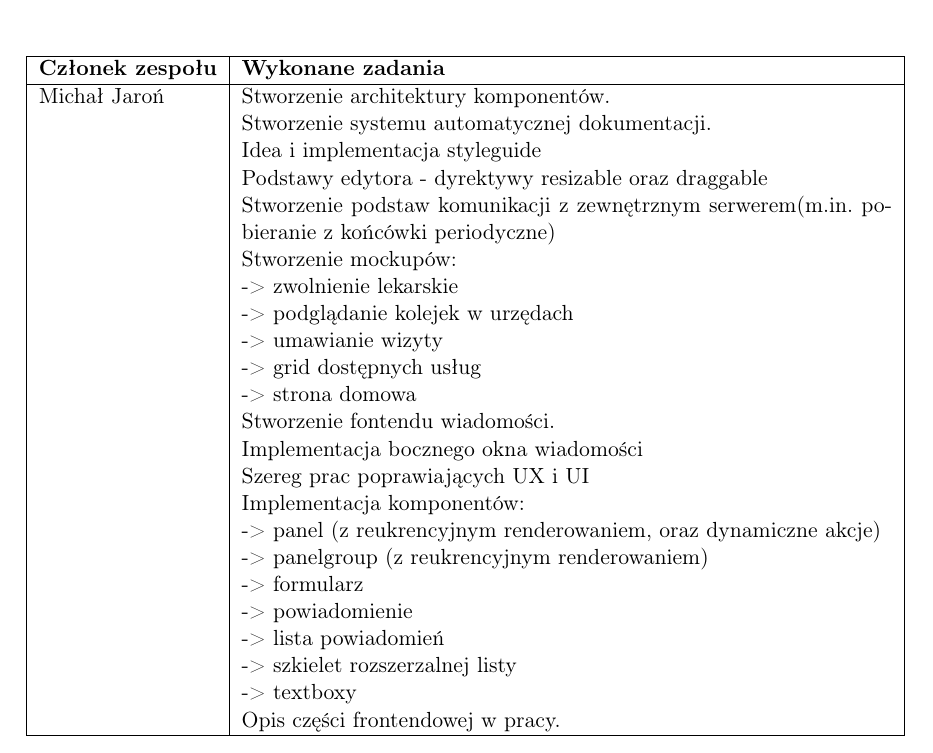
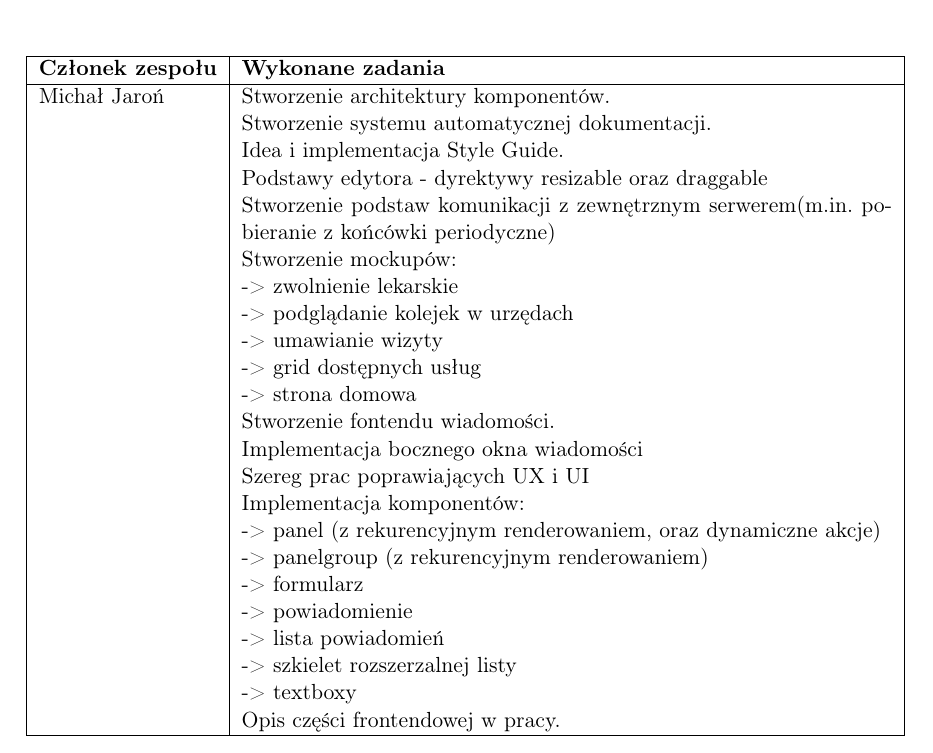
Before and after one commit to zhtk/bachelor-thesis, a LaTeX thesis (praca/praca.tex): part of page 43 of 50, cut so that both start at the same text. Compiled offline with pdfLaTeX.

Commit message:
literowki

```diff
--- a/praca/praca.tex
+++ b/praca/praca.tex
@@ -1351,7 +1351,7 @@ użytkownika i możliwa jest interakcja z mikrousługą.
 	\hline
 	Michał Jaroń & Stworzenie architektury komponentów. \newline
 		    Stworzenie systemu automatycznej dokumentacji. \newline
-		    Idea i implementacja styleguide\newline
+		    Idea i implementacja Style Guide. \newline
 		    Podstawy edytora - dyrektywy resizable oraz draggable\newline
 		    Stworzenie podstaw komunikacji z zewnętrznym serwerem(m.in. pobieranie z końcówki periodyczne)\newline
            Stworzenie mockupów:\newline
@@ -1364,8 +1364,8 @@ użytkownika i możliwa jest interakcja z mikrousługą.
 		Implementacja bocznego okna wiadomości\newline
 		Szereg prac poprawiających UX i UI \newline
 		Implementacja komponentów: \newline
-		  -> panel (z reukrencyjnym renderowaniem, oraz dynamiczne akcje)\newline
-		  -> panelgroup (z reukrencyjnym renderowaniem)\newline
+		  -> panel (z rekurencyjnym renderowaniem, oraz dynamiczne akcje)\newline
+		  -> panelgroup (z rekurencyjnym renderowaniem)\newline
 		  -> formularz \newline
 		  -> powiadomienie \newline
 		  -> lista powiadomień \newline
```
Also changed, not shown: praca/praca.pdf.
